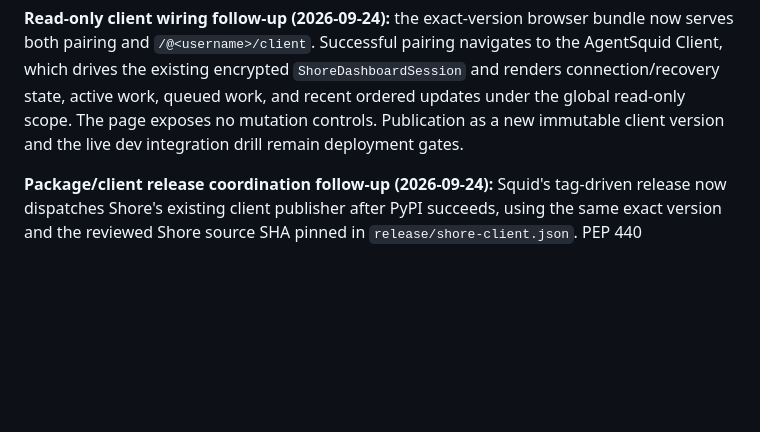
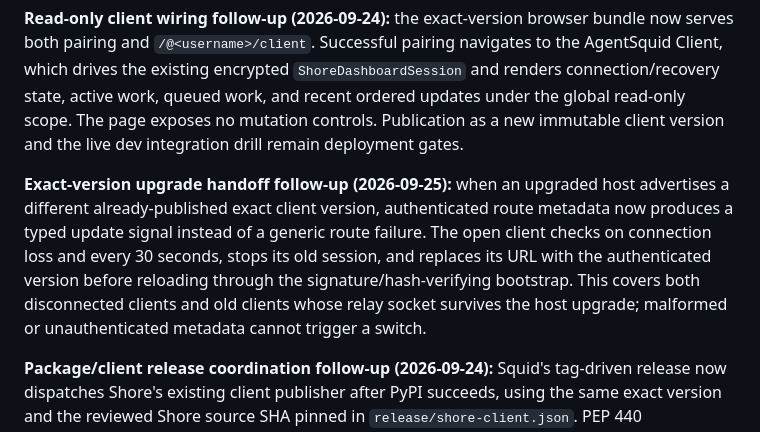
Before and after one commit to agent-squid/squid, a Markdown page: docs/plans/adr-0039-implementation-log.md, the part around the change. Rendered like a GitHub page; blank space fills up the shorter version.

Commit message:
docs: record exact-version upgrade handoff in ADR-0039 log
When an upgraded host advertises a different already-published exact
client version, authenticated route metadata now produces a typed update
signal; the client stops its old session and reloads through the
signature/hash-verifying bootstrap.

```diff
--- a/docs/plans/adr-0039-implementation-log.md
+++ b/docs/plans/adr-0039-implementation-log.md
@@ -2562,6 +2562,15 @@ queued work, and recent ordered updates under the global read-only scope. The
 page exposes no mutation controls. Publication as a new immutable client
 version and the live dev integration drill remain deployment gates.
 
+**Exact-version upgrade handoff follow-up (2026-09-25):** when an upgraded host
+advertises a different already-published exact client version, authenticated
+route metadata now produces a typed update signal instead of a generic route
+failure. The open client checks on connection loss and every 30 seconds, stops
+its old session, and replaces its URL with the authenticated version before
+reloading through the signature/hash-verifying bootstrap. This covers both
+disconnected clients and old clients whose relay socket survives the host
+upgrade; malformed or unauthenticated metadata cannot trigger a switch.
+
 **Package/client release coordination follow-up (2026-09-24):** Squid's
 tag-driven release now dispatches Shore's existing client publisher after PyPI
 succeeds, using the same exact version and the reviewed Shore source SHA pinned
```
